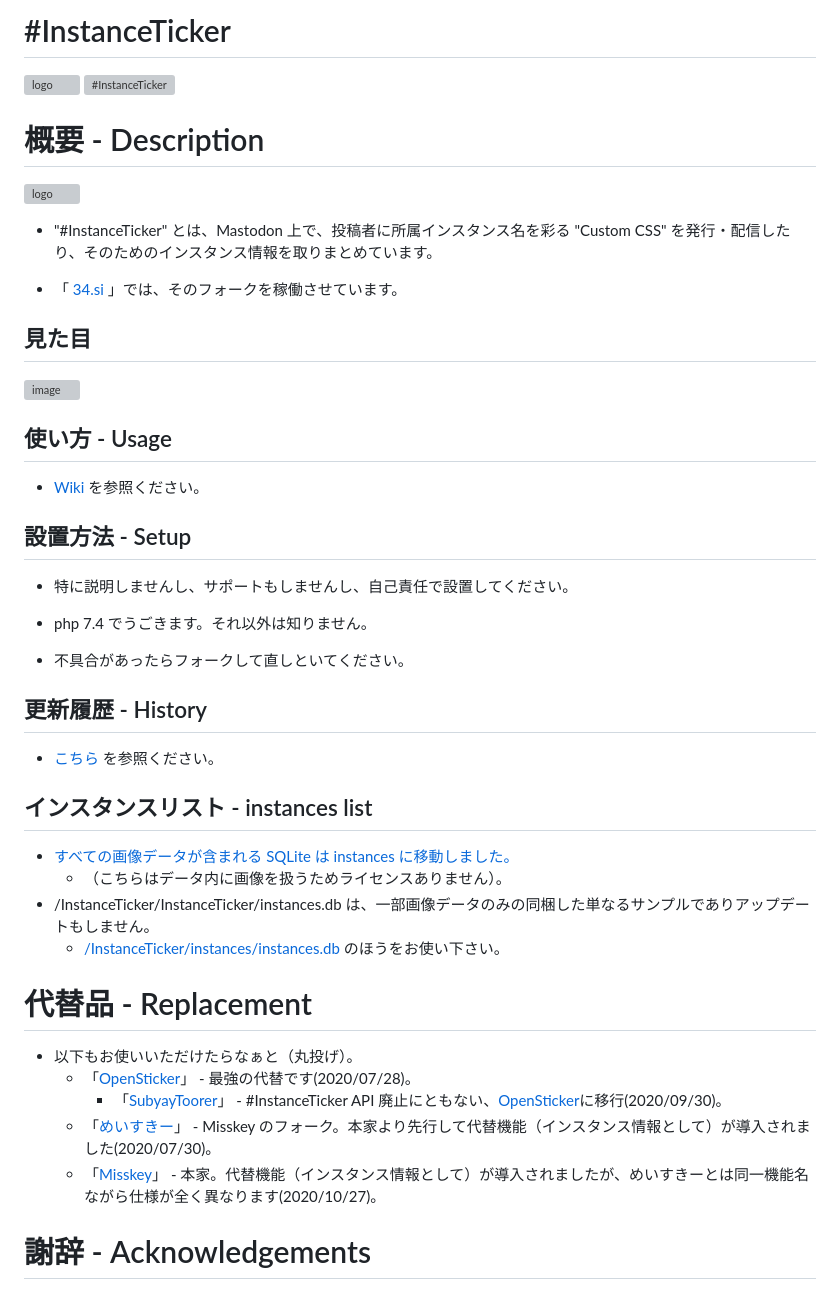
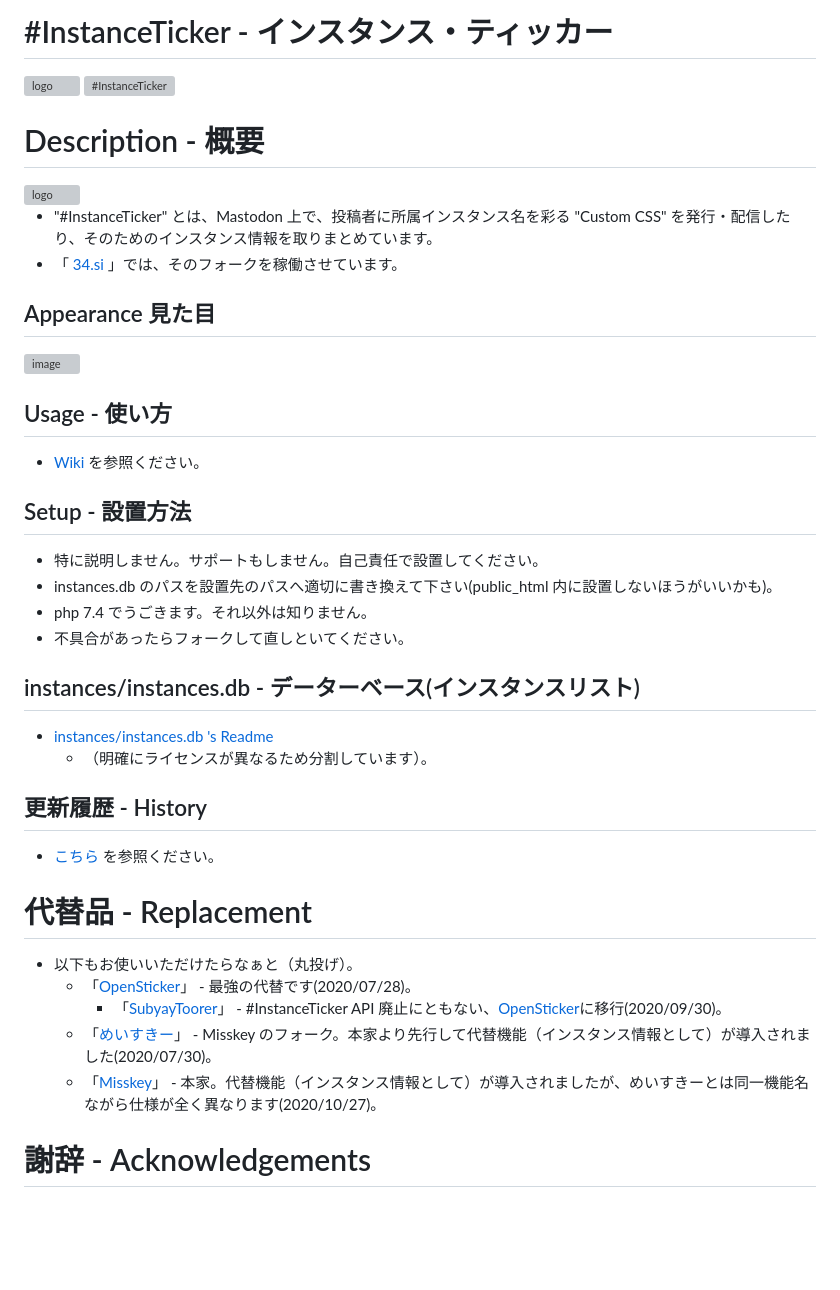
Before and after one commit to InstanceTicker/InstanceTicker, a Markdown page: README.md, the part around the change. GitHub-like rendering; blank space fills up the shorter version; grey boxes are pictures that could not be loaded.

```diff
--- a/README.md
+++ b/README.md
@@ -1,45 +1,33 @@
-# #InstanceTicker
+# #InstanceTicker - インスタンス・ティッカー
 
 <img src="https://raw.githubusercontent.com/InstanceTicker/InstanceTicker/master/InstanceTicker.svg" alt="logo" title="logo" width="64">
 
 <img src="https://user-images.githubusercontent.com/3696720/172076193-cf461d70-3833-4435-b799-c2196123c943.png" title="#InstanceTicker" alt="#InstanceTicker" width="640" />
 
-# 概要 - Description
+# Description - 概要
 <img src="https://raw.githubusercontent.com/InstanceTicker/InstanceTicker/master/InstanceTicker.svg" alt="logo" title="logo" width="64">
 
 - "#InstanceTicker" とは、Mastodon 上で、投稿者に所属インスタンス名を彩る "Custom CSS" を発行・配信したり、そのためのインスタンス情報を取りまとめています。
-
 - 「 [34.si](https://34.si) 」では、そのフォークを稼働させています。
 
-
-## 見た目
-
+## Appearance 見た目
 ![image](https://user-images.githubusercontent.com/3696720/213913597-5484c239-add8-4a32-b8c2-7788f081da81.png)
 
-
-
-## 使い方 - Usage
+## Usage - 使い方
 - [Wiki](https://github.com/InstanceTicker/InstanceTicker/wiki/) を参照ください。
 
-## 設置方法 - Setup
-- 特に説明しませんし、サポートもしませんし、自己責任で設置してください。
-
+## Setup - 設置方法
+- 特に説明しません。サポートもしません。自己責任で設置してください。
+- instances.db のパスを設置先のパスへ適切に書き換えて下さい(public_html 内に設置しないほうがいいかも)。
 - php 7.4 でうごきます。それ以外は知りません。
-
 - 不具合があったらフォークして直しといてください。
 
-
+## instances/instances.db - データーベース(インスタンスリスト)
+- [instances/instances.db 's Readme](https://github.com/InstanceTicker/InstanceTicker/tree/master/instances)
+  - （明確にライセンスが異なるため分割しています）。
 
 ## 更新履歴 - History
 - [こちら](https://github.com/InstanceTicker/InstanceTicker/wiki/History) を参照ください。
-
-## インスタンスリスト - instances list
-
-- [すべての画像データが含まれる SQLite は instances に移動しました。](https://github.com/InstanceTicker/instances)
-  - （こちらはデータ内に画像を扱うためライセンスありません）。
-- /InstanceTicker/InstanceTicker/instances.db は、一部画像データのみの同梱した単なるサンプルでありアップデートもしません。
-  - [/InstanceTicker/instances/instances.db](https://github.com/InstanceTicker/instances) のほうをお使い下さい。
-
 
 # 代替品 - Replacement
 - 以下もお使いいただけたらなぁと（丸投げ）。
@@ -47,7 +35,6 @@
     - 「[SubyayToorer](https://github.com/tateisu/SubwayTooter)」 - #InstanceTicker API 廃止にともない、[OpenSticker](https://github.com/cutls/OpenSticker)に移行(2020/09/30)。
   - 「[めいすきー](https://github.com/mei23/misskey)」 - Misskey のフォーク。本家より先行して代替機能（インスタンス情報として）が導入されました(2020/07/30)。
   - 「[Misskey](https://github.com/syuilo/misskey)」 - 本家。代替機能（インスタンス情報として）が導入されましたが、めいすきーとは同一機能名ながら仕様が全く異なります(2020/10/27)。
-
 
 # 謝辞 - Acknowledgements
 - 当 CSS 作成・配信にあたり、きっかけとなり、基礎になったのは、「[小田急don](https://odakyu.app/about)」で使用されてる「カスタムCSS」であり、これがなければ、こんにちの「#InstanceTicker」は存在しえません。
```
